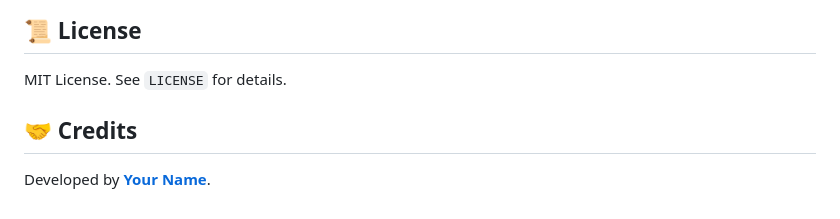
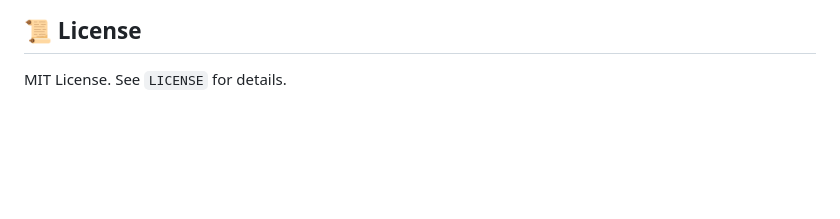
Before and after one commit to maknoonisar/climate-forecasting_AI-powered-research-insights, a Markdown page: README.md, the part around the change. Rendered like a GitHub page; blank space fills up the shorter version.

```diff
--- a/README.md
+++ b/README.md
@@ -129,6 +129,3 @@ Feel free to submit issues or pull requests.
 
 ## 📜 License
 MIT License. See `LICENSE` for details.
-
-## 🤝 Credits
-Developed by **[Your Name](https://github.com/your-username)**.
```
